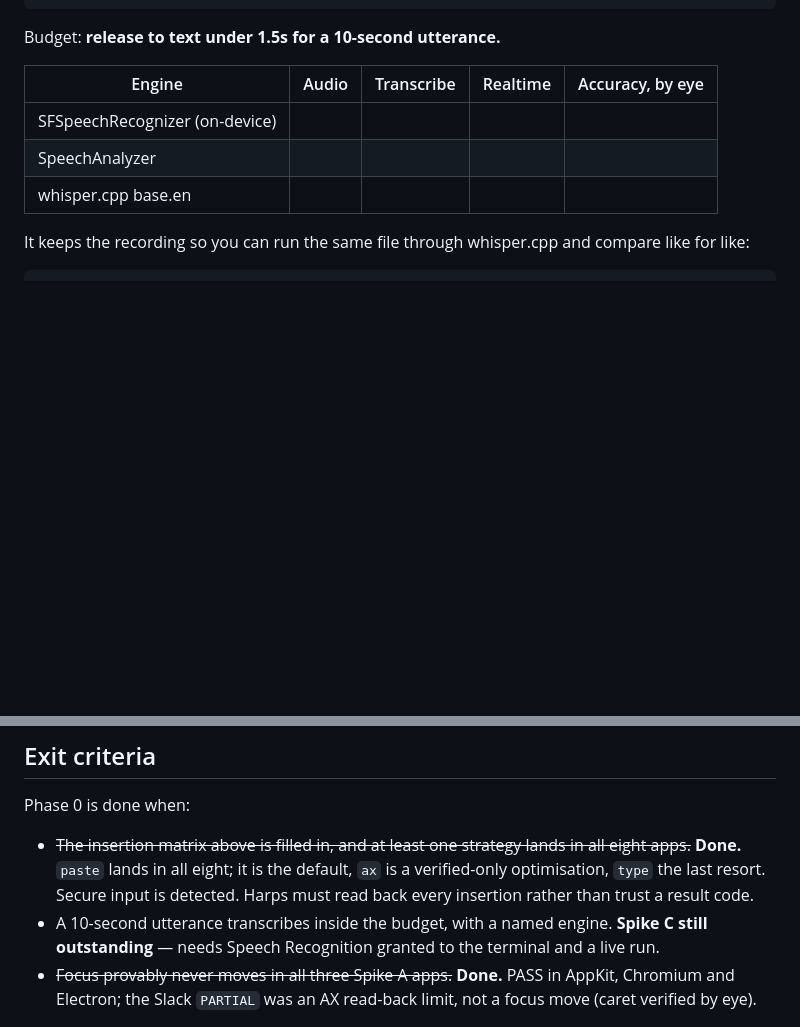
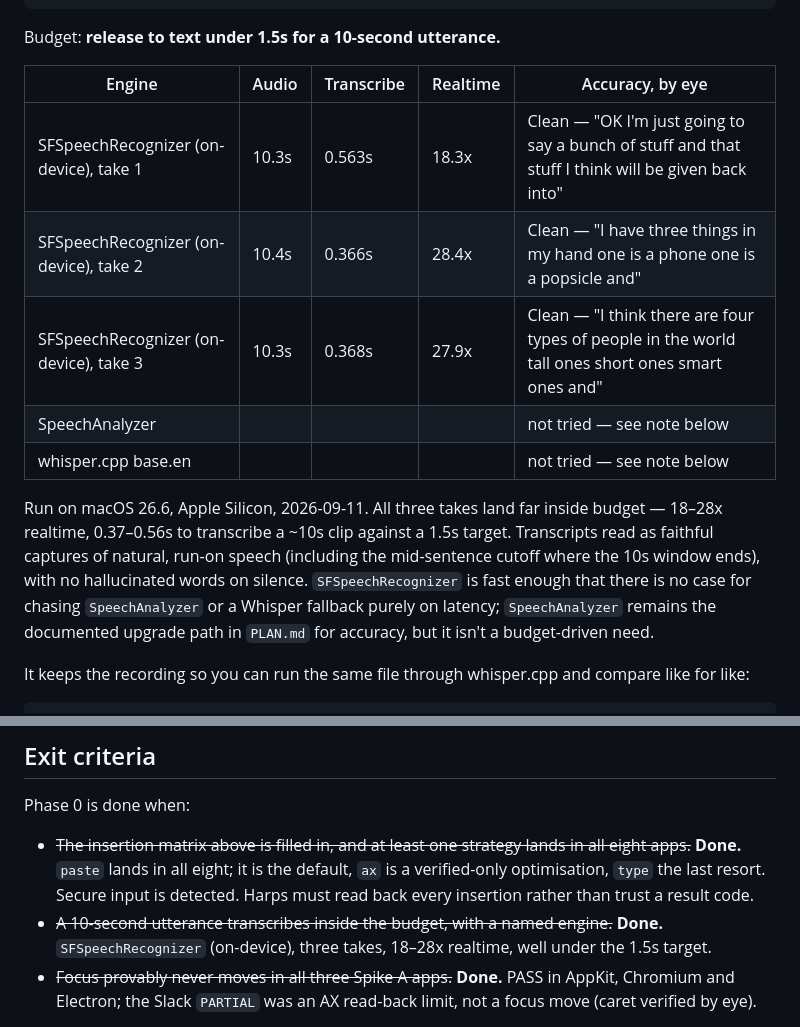
Before and after one commit to ztwalsh/voice-capture, a Markdown page: spikes/README.md, 2 parts joined by grey strips. Rendered like a GitHub page; blank space fills up the shorter version.

Commit message:
Run and record Spike C results: SFSpeechRecognizer clears latency budget
Three live 10s takes at 18-28x realtime, well under the 1.5s target.
Closes the last open Phase 0 exit criterion.

Co-Authored-By: Claude Sonnet 5 <noreply@anthropic.com>
Claude-Session: https://claude.ai/code/session_01Ej69V7B7Jg1wujGsJPgsDp

```diff
--- a/spikes/README.md
+++ b/spikes/README.md
@@ -133,9 +133,20 @@ Budget: **release to text under 1.5s for a 10-second utterance.**
 
 | Engine | Audio | Transcribe | Realtime | Accuracy, by eye |
 | --- | --- | --- | --- | --- |
-| SFSpeechRecognizer (on-device) | | | | |
-| SpeechAnalyzer | | | | |
-| whisper.cpp base.en | | | | |
+| SFSpeechRecognizer (on-device), take 1 | 10.3s | 0.563s | 18.3x | Clean — "OK I'm just going to say a bunch of stuff and that stuff I think will be given back into" |
+| SFSpeechRecognizer (on-device), take 2 | 10.4s | 0.366s | 28.4x | Clean — "I have three things in my hand one is a phone one is a popsicle and" |
+| SFSpeechRecognizer (on-device), take 3 | 10.3s | 0.368s | 27.9x | Clean — "I think there are four types of people in the world tall ones short ones smart ones and" |
+| SpeechAnalyzer | | | | not tried — see note below |
+| whisper.cpp base.en | | | | not tried — see note below |
+
+Run on macOS 26.6, Apple Silicon, 2026-09-11. All three takes land far inside
+budget — 18–28x realtime, 0.37–0.56s to transcribe a ~10s clip against a 1.5s
+target. Transcripts read as faithful captures of natural, run-on speech
+(including the mid-sentence cutoff where the 10s window ends), with no
+hallucinated words on silence. `SFSpeechRecognizer` is fast enough that there
+is no case for chasing `SpeechAnalyzer` or a Whisper fallback purely on
+latency; `SpeechAnalyzer` remains the documented upgrade path in `PLAN.md` for
+accuracy, but it isn't a budget-driven need.
 
 It keeps the recording so you can run the same file through whisper.cpp and
 compare like for like:
@@ -164,9 +175,9 @@ Phase 0 is done when:
   all eight apps.~~ **Done.** `paste` lands in all eight; it is the default,
   `ax` is a verified-only optimisation, `type` the last resort. Secure input is
   detected. Harps must read back every insertion rather than trust a result code.
-- A 10-second utterance transcribes inside the budget, with a named engine.
-  **Spike C still outstanding** — needs Speech Recognition granted to the
-  terminal and a live run.
+- ~~A 10-second utterance transcribes inside the budget, with a named engine.~~
+  **Done.** `SFSpeechRecognizer` (on-device), three takes, 18–28x realtime,
+  well under the 1.5s target.
 - ~~Focus provably never moves in all three Spike A apps.~~ **Done.** PASS in
   AppKit, Chromium and Electron; the Slack `PARTIAL` was an AX read-back limit,
   not a focus move (caret verified by eye).
```
